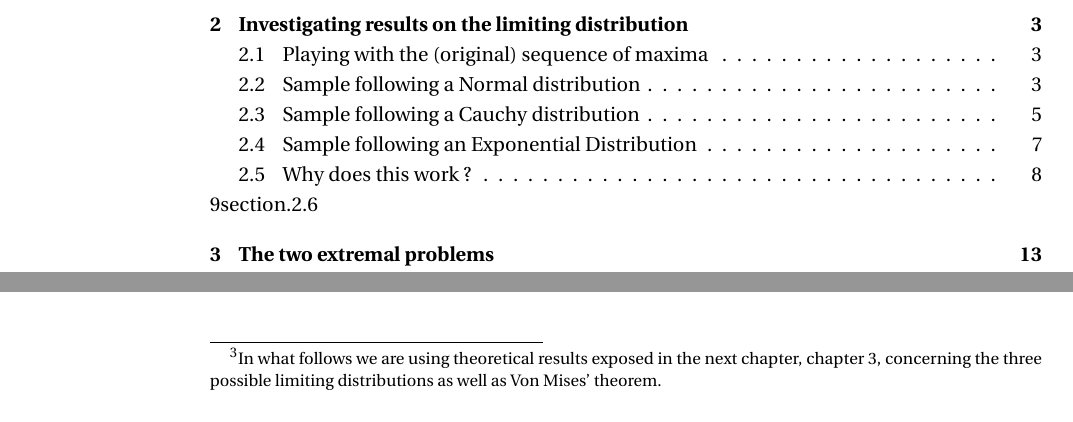
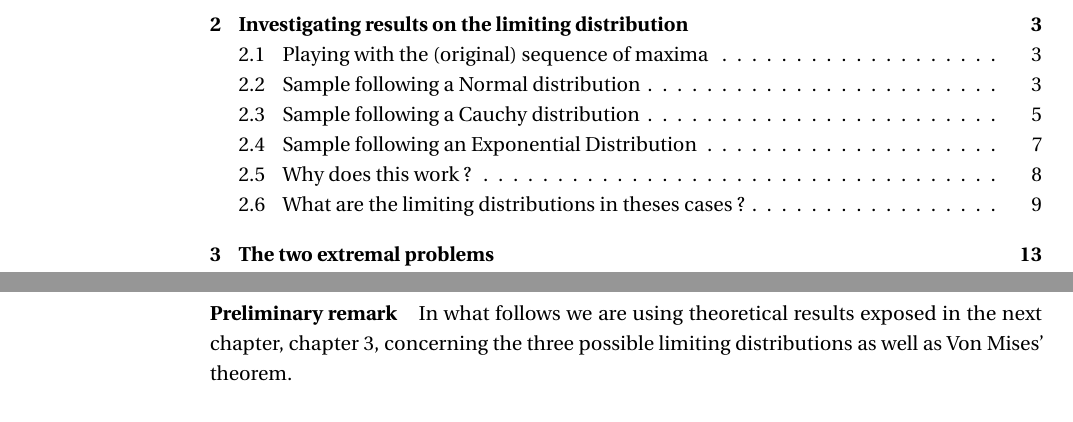
Before and after one commit to CillianMH/pdmExtremeValueTheory, a LaTeX thesis (report/my_thesis.tex, which reads report/main/ch4_investigatingLimitingDistributions.tex): two parts of pages 13 and 27 of 59, joined at a grey line, cut so that both start at the same text. The pictures show the PDF file report/my_thesis.pdf that the author committed with the source.

Commit message:
report updated

```diff
--- a/report/main/ch4_investigatingLimitingDistributions.tex
+++ b/report/main/ch4_investigatingLimitingDistributions.tex
@@ -138,7 +138,9 @@ Let $X_1, \cdots, X_n $ be i.i.d. RVs $\sim$ \textit{Exponential($\lambda$)}. Th
 \paragraph{(The underlying idea)}
 Why have we made a link between the $\frac{1}{n}$-quantiles of the common distribution of the $X_i$ and the sequence of the $M_n$ ? Actually, the link is that if the sample is made up of independent realizations, then $M_n$ is an estimate of the $1 - \frac{1}{n}$ quantile. \newline
 The idea behind this is as follows, that the maxima will get closer to the upper end-point of the distribution of the $X_i$, $F_{X_i}$. That is also the case for the $1 - \frac{1}{n}$-quantiles of $F_{X_i}$. Of course, it is only an intuition !
-\section{What are the limiting distributions in theses cases ?\footnote{In what follows we are using theoretical results exposed in the next chapter, chapter 3, concerning the three possible limiting distributions as well as Von Mises' theorem.}}
+\section{What are the limiting distributions in theses cases ?}
+\paragraph{Preliminary remark}
+In what follows we are using theoretical results exposed in the next chapter, chapter 3, concerning the three possible limiting distributions as well as Von Mises' theorem.
 \paragraph{Gumbel limiting distribution}
 Let us assume that a random variable $X$ follows a $Cauchy(0,1)$ distribution, $x^+ = + \infty$. The limiting distribution can only be either a Gumbel or a Fréchet-type distribution.
 \begin{equation}
```
Also changed, not shown: report/head/dedication.tex (+1 -1 lines), report/my_thesis.pdf, 15 other files.
